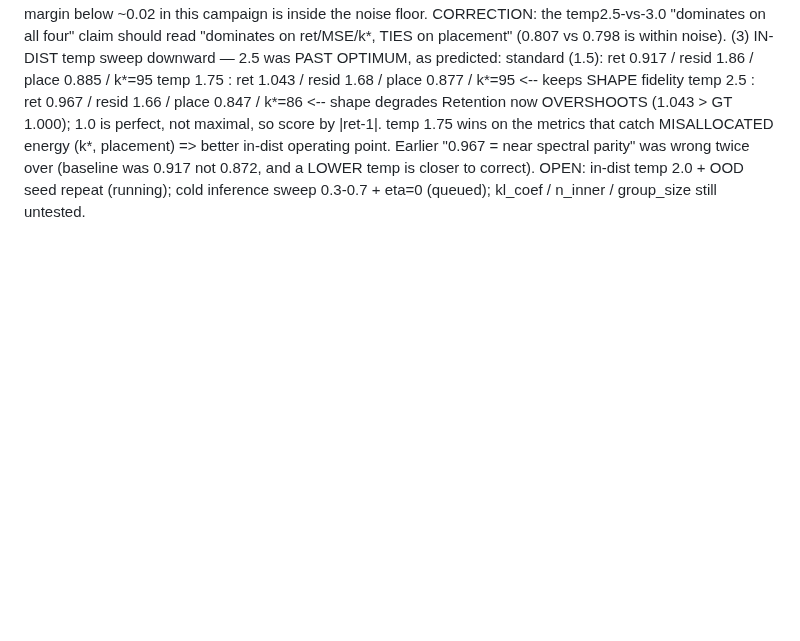
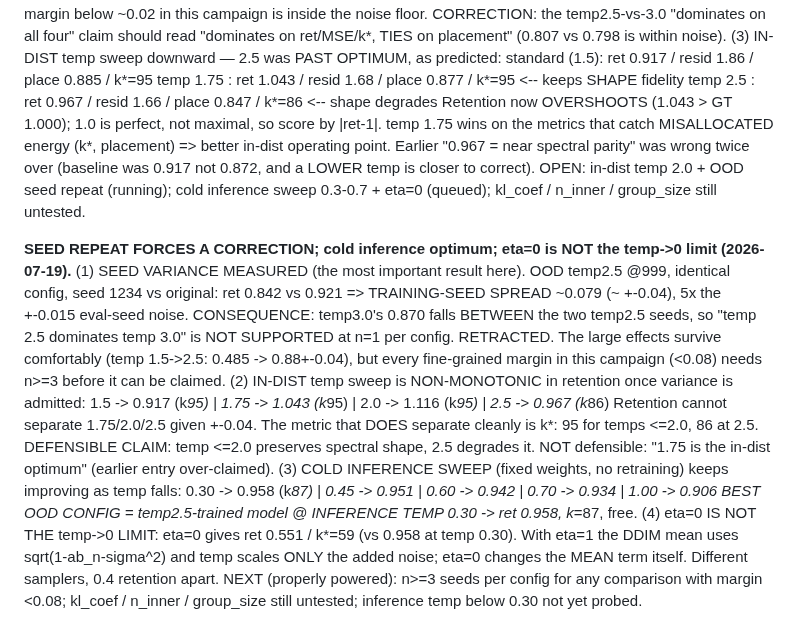
Before and after one commit to RomainHautier/ddpm-in-jax, a Markdown page: docs/ddpo_backlog.md, the part around the change. Drawn GitHub-style; blank space fills up the shorter version.

Commit message:
docs(ddpo): seed variance +-0.04 RETRACTS temp2.5-vs-3.0 claim; cold-inference optimum 0.30 -> 0.958; eta=0 != temp->0
Co-Authored-By: Claude Opus 4.8 <noreply@anthropic.com>

```diff
--- a/docs/ddpo_backlog.md
+++ b/docs/ddpo_backlog.md
@@ -429,3 +429,24 @@ below 2.5 (try 1.75/2.0); kl_coef / n_inner / group_size still untested.
     not 0.872, and a LOWER temp is closer to correct).
 OPEN: in-dist temp 2.0 + OOD seed repeat (running); cold inference sweep 0.3-0.7 + eta=0 (queued);
 kl_coef / n_inner / group_size still untested.
+
+**SEED REPEAT FORCES A CORRECTION; cold inference optimum; eta=0 is NOT the temp->0 limit (2026-07-19).**
+(1) SEED VARIANCE MEASURED (the most important result here). OOD temp2.5 @999, identical config,
+    seed 1234 vs original: ret 0.842 vs 0.921 => TRAINING-SEED SPREAD ~0.079 (~ +-0.04), 5x the
+    +-0.015 eval-seed noise. CONSEQUENCE: temp3.0's 0.870 falls BETWEEN the two temp2.5 seeds, so
+    "temp 2.5 dominates temp 3.0" is NOT SUPPORTED at n=1 per config. RETRACTED. The large effects
+    survive comfortably (temp 1.5->2.5: 0.485 -> 0.88+-0.04), but every fine-grained margin in this
+    campaign (<0.08) needs n>=3 before it can be claimed.
+(2) IN-DIST temp sweep is NON-MONOTONIC in retention once variance is admitted:
+      1.5 -> 0.917 (k*95) | 1.75 -> 1.043 (k*95) | 2.0 -> 1.116 (k*95) | 2.5 -> 0.967 (k*86)
+    Retention cannot separate 1.75/2.0/2.5 given +-0.04. The metric that DOES separate cleanly is
+    k*: 95 for temps <=2.0, 86 at 2.5. DEFENSIBLE CLAIM: temp <=2.0 preserves spectral shape, 2.5
+    degrades it. NOT defensible: "1.75 is the in-dist optimum" (earlier entry over-claimed).
+(3) COLD INFERENCE SWEEP (fixed weights, no retraining) keeps improving as temp falls:
+      0.30 -> 0.958 (k*87) | 0.45 -> 0.951 | 0.60 -> 0.942 | 0.70 -> 0.934 | 1.00 -> 0.906
+    BEST OOD CONFIG = temp2.5-trained model @ INFERENCE TEMP 0.30 -> ret 0.958, k*=87, free.
+(4) eta=0 IS NOT THE temp->0 LIMIT: eta=0 gives ret 0.551 / k*=59 (vs 0.958 at temp 0.30). With
+    eta=1 the DDIM mean uses sqrt(1-ab_n-sigma^2) and temp scales ONLY the added noise; eta=0
+    changes the MEAN term itself. Different samplers, 0.4 retention apart.
+NEXT (properly powered): n>=3 seeds per config for any comparison with margin <0.08; kl_coef /
+n_inner / group_size still untested; inference temp below 0.30 not yet probed.
```
